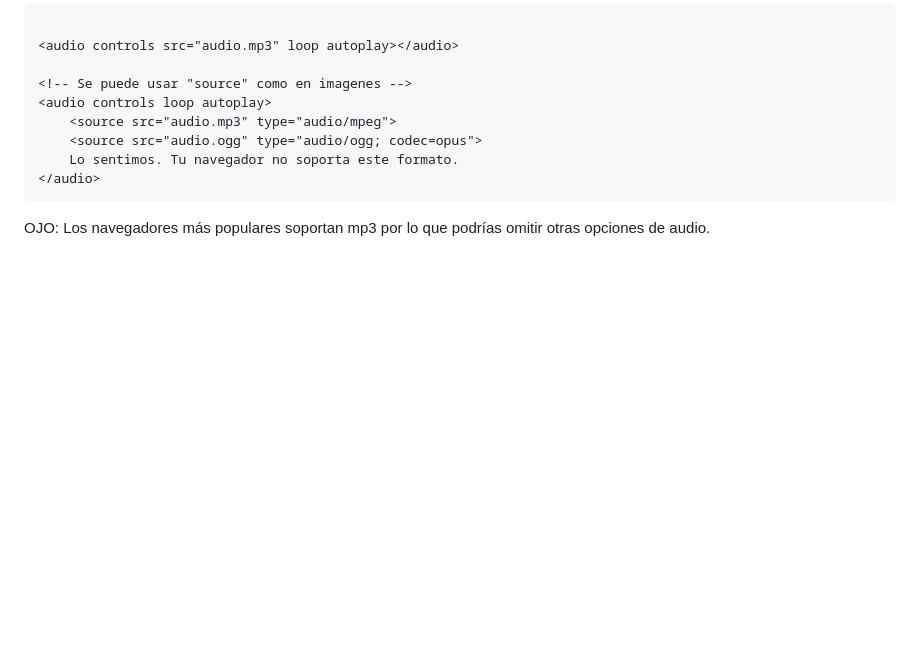
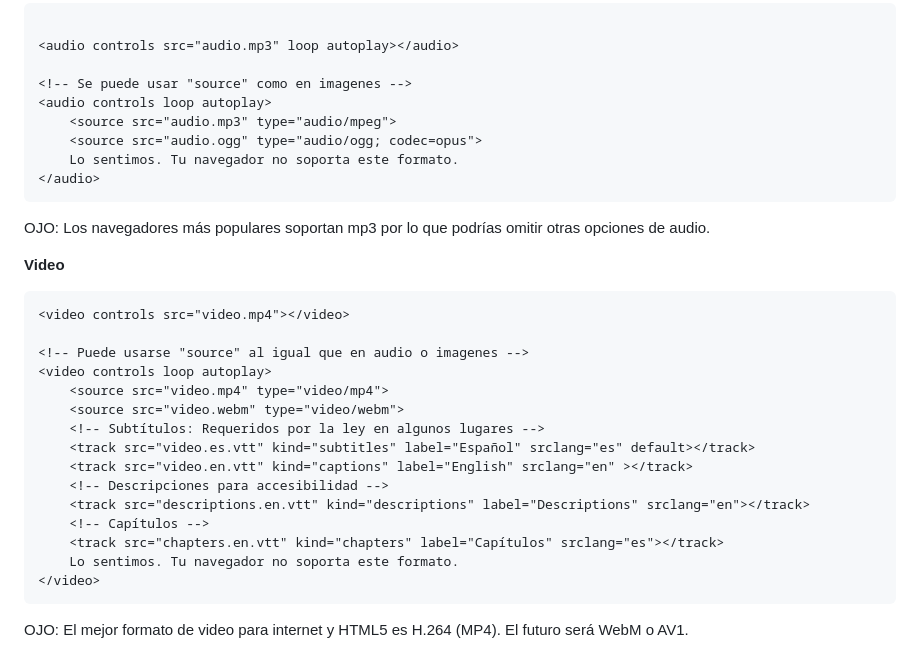
Before and after one commit to rvangelse/HTML, a Markdown page: html/html.md, the part around the change. GitHub-like rendering; blank space fills up the shorter version.

Commit message:
Agrego video

````diff
--- a/html/html.md
+++ b/html/html.md
@@ -584,3 +584,23 @@ Puedes obtener imagenes gratuitas para tus proyectos en:
 ```
 
 OJO: Los navegadores más populares soportan mp3 por lo que podrías omitir otras opciones de audio.
+
+**Video**
+```html
+<video controls src="video.mp4"></video>
+
+<!-- Puede usarse "source" al igual que en audio o imagenes -->
+<video controls loop autoplay>
+    <source src="video.mp4" type="video/mp4">
+    <source src="video.webm" type="video/webm">
+    <!-- Subtítulos: Requeridos por la ley en algunos lugares -->
+    <track src="video.es.vtt" kind="subtitles" label="Español" srclang="es" default></track>
+    <track src="video.en.vtt" kind="captions" label="English" srclang="en" ></track>
+    <!-- Descripciones para accesibilidad -->
+    <track src="descriptions.en.vtt" kind="descriptions" label="Descriptions" srclang="en"></track>
+    <!-- Capítulos -->
+    <track src="chapters.en.vtt" kind="chapters" label="Capítulos" srclang="es"></track>
+    Lo sentimos. Tu navegador no soporta este formato.
+</video>
+```
+OJO: El mejor formato de video para internet y HTML5 es H.264 (MP4). El futuro será WebM o AV1.
````
